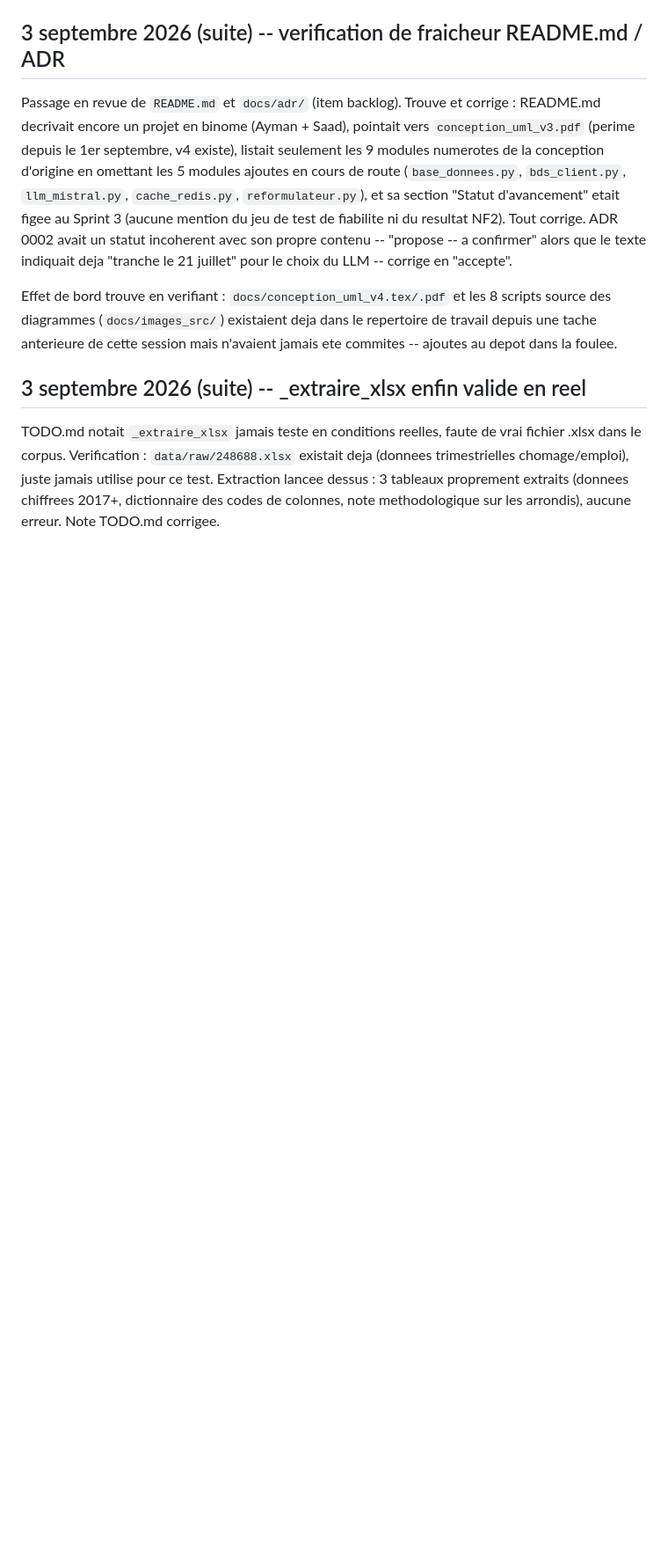
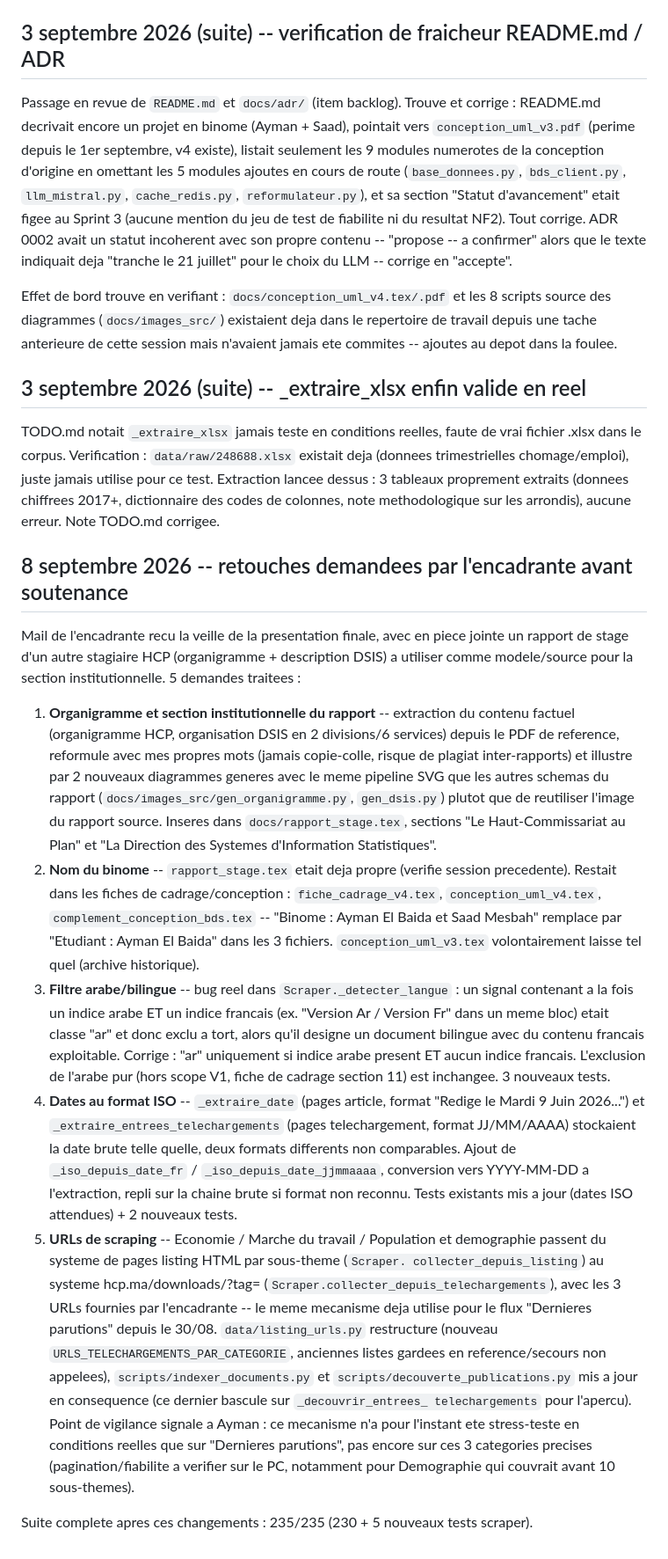
Before and after one commit to Aymannel04/RAG-HCP, a Markdown page: JOURNAL.md, the part around the change. Shown at 88% size. GitHub-like rendering; blank space fills up the shorter version.

Commit message:
docs: journal des retouches demandees par l'encadrante (08/09)

```diff
--- a/JOURNAL.md
+++ b/JOURNAL.md
@@ -1666,3 +1666,50 @@ fichier .xlsx dans le corpus. Verification : `data/raw/248688.xlsx` existait dej
 lancee dessus : 3 tableaux proprement extraits (donnees chiffrees 2017+, dictionnaire
 des codes de colonnes, note methodologique sur les arrondis), aucune erreur. Note
 TODO.md corrigee.
+
+## 8 septembre 2026 -- retouches demandees par l'encadrante avant soutenance
+
+Mail de l'encadrante recu la veille de la presentation finale, avec en piece jointe un
+rapport de stage d'un autre stagiaire HCP (organigramme + description DSIS) a utiliser
+comme modele/source pour la section institutionnelle. 5 demandes traitees :
+
+1. **Organigramme et section institutionnelle du rapport** -- extraction du contenu
+   factuel (organigramme HCP, organisation DSIS en 2 divisions/6 services) depuis le
+   PDF de reference, reformule avec mes propres mots (jamais copie-colle, risque de
+   plagiat inter-rapports) et illustre par 2 nouveaux diagrammes generes avec le meme
+   pipeline SVG que les autres schemas du rapport (`docs/images_src/gen_organigramme.py`,
+   `gen_dsis.py`) plutot que de reutiliser l'image du rapport source. Inseres dans
+   `docs/rapport_stage.tex`, sections "Le Haut-Commissariat au Plan" et "La Direction
+   des Systemes d'Information Statistiques".
+2. **Nom du binome** -- `rapport_stage.tex` etait deja propre (verifie session
+   precedente). Restait dans les fiches de cadrage/conception : `fiche_cadrage_v4.tex`,
+   `conception_uml_v4.tex`, `complement_conception_bds.tex` -- "Binome : Ayman El Baida
+   et Saad Mesbah" remplace par "Etudiant : Ayman El Baida" dans les 3 fichiers.
+   `conception_uml_v3.tex` volontairement laisse tel quel (archive historique).
+3. **Filtre arabe/bilingue** -- bug reel dans `Scraper._detecter_langue` : un signal
+   contenant a la fois un indice arabe ET un indice francais (ex. "Version Ar / Version
+   Fr" dans un meme bloc) etait classe "ar" et donc exclu a tort, alors qu'il designe un
+   document bilingue avec du contenu francais exploitable. Corrige : "ar" uniquement si
+   indice arabe present ET aucun indice francais. L'exclusion de l'arabe pur (hors
+   scope V1, fiche de cadrage section 11) est inchangee. 3 nouveaux tests.
+4. **Dates au format ISO** -- `_extraire_date` (pages article, format "Redige le Mardi 9
+   Juin 2026...") et `_extraire_entrees_telechargements` (pages telechargement, format
+   JJ/MM/AAAA) stockaient la date brute telle quelle, deux formats differents non
+   comparables. Ajout de `_iso_depuis_date_fr` / `_iso_depuis_date_jjmmaaaa`,
+   conversion vers YYYY-MM-DD a l'extraction, repli sur la chaine brute si format non
+   reconnu. Tests existants mis a jour (dates ISO attendues) + 2 nouveaux tests.
+5. **URLs de scraping** -- Economie / Marche du travail / Population et demographie
+   passent du systeme de pages listing HTML par sous-theme (`Scraper.
+   collecter_depuis_listing`) au systeme hcp.ma/downloads/?tag=<categorie>
+   (`Scraper.collecter_depuis_telechargements`), avec les 3 URLs fournies par
+   l'encadrante -- le meme mecanisme deja utilise pour le flux "Dernieres parutions"
+   depuis le 30/08. `data/listing_urls.py` restructure (nouveau
+   `URLS_TELECHARGEMENTS_PAR_CATEGORIE`, anciennes listes gardees en reference/secours
+   non appelees), `scripts/indexer_documents.py` et `scripts/decouverte_publications.py`
+   mis a jour en consequence (ce dernier bascule sur `_decouvrir_entrees_
+   telechargements` pour l'apercu). Point de vigilance signale a Ayman : ce mecanisme
+   n'a pour l'instant ete stress-teste en conditions reelles que sur "Dernieres
+   parutions", pas encore sur ces 3 categories precises (pagination/fiabilite a
+   verifier sur le PC, notamment pour Demographie qui couvrait avant 10 sous-themes).
+
+Suite complete apres ces changements : 235/235 (230 + 5 nouveaux tests scraper).
```
